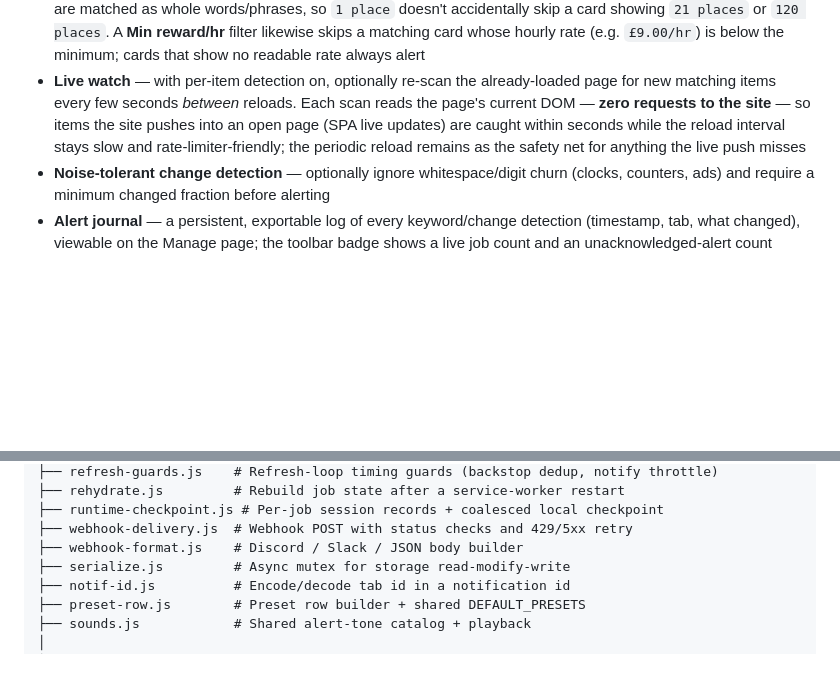
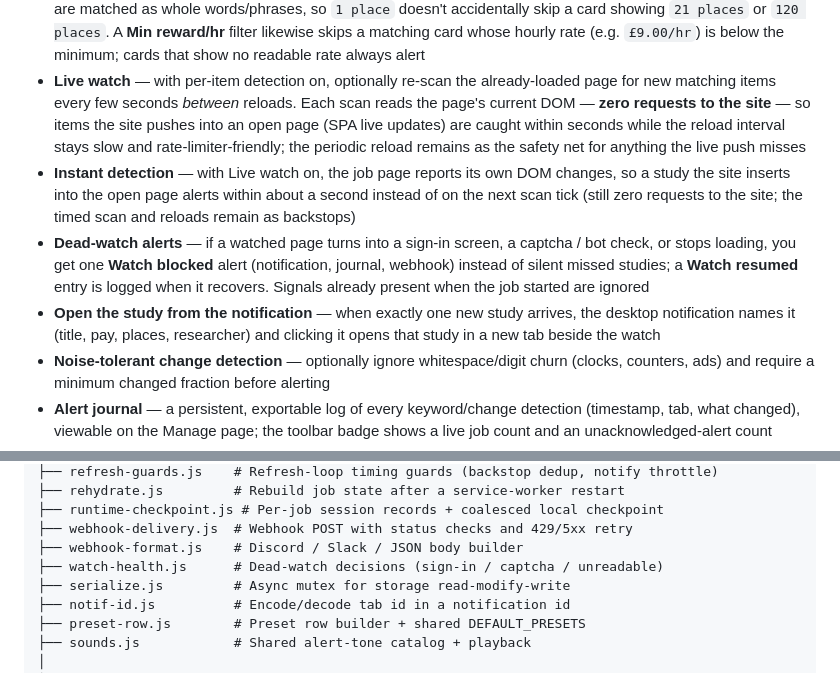
Before and after one commit to Tylereck324/auto-refresh-pro, a Markdown page: README.md, 2 parts joined by grey strips. GitHub-like rendering; blank space fills up the shorter version.

Commit message:
Document instant detection, dead-watch alerts, and open-study notifications
Co-Authored-By: Claude Opus 5.5 <noreply@anthropic.com>

```diff
--- a/README.md
+++ b/README.md
@@ -10,6 +10,9 @@ A personal Chrome extension for auto-refreshing pages with keyword detection, pa
 - **Scoped detection** — an optional CSS selector limits keyword/change detection to a single element (e.g. `#price`, `.stock-status`) so a one-word change isn't drowned out by unrelated page churn
 - **Per-item detection** — with a selector set, treat each matched element as a separate item and alert on *every new match* (e.g. each new listing in a feed), not just the first page-level appearance — so arrivals aren't missed while earlier matches stay on screen; pairs with **Ignore noise** so an item whose numbers tick between reloads (spots left, “2 min ago”) isn't re-alerted as new. An optional **“Skip items containing”** filter drops a matching item that also contains any of the given comma-separated terms (e.g. `1 place` to ignore a broken single-slot listing) — terms are matched as whole words/phrases, so `1 place` doesn't accidentally skip a card showing `21 places` or `120 places`. A **Min reward/hr** filter likewise skips a matching card whose hourly rate (e.g. `£9.00/hr`) is below the minimum; cards that show no readable rate always alert
 - **Live watch** — with per-item detection on, optionally re-scan the already-loaded page for new matching items every few seconds *between* reloads. Each scan reads the page's current DOM — **zero requests to the site** — so items the site pushes into an open page (SPA live updates) are caught within seconds while the reload interval stays slow and rate-limiter-friendly; the periodic reload remains as the safety net for anything the live push misses
+- **Instant detection** — with Live watch on, the job page reports its own DOM changes, so a study the site inserts into the open page alerts within about a second instead of on the next scan tick (still zero requests to the site; the timed scan and reloads remain as backstops)
+- **Dead-watch alerts** — if a watched page turns into a sign-in screen, a captcha / bot check, or stops loading, you get one **Watch blocked** alert (notification, journal, webhook) instead of silent missed studies; a **Watch resumed** entry is logged when it recovers. Signals already present when the job started are ignored
+- **Open the study from the notification** — when exactly one new study arrives, the desktop notification names it (title, pay, places, researcher) and clicking it opens that study in a new tab beside the watch
 - **Noise-tolerant change detection** — optionally ignore whitespace/digit churn (clocks, counters, ads) and require a minimum changed fraction before alerting
 - **Alert journal** — a persistent, exportable log of every keyword/change detection (timestamp, tab, what changed), viewable on the Manage page; the toolbar badge shows a live job count and an unacknowledged-alert count
 - **Actionable notifications** — keyword/change desktop notifications carry **Stop** and **Snooze 15m** buttons
@@ -90,6 +93,7 @@ Open **Settings** from the popup footer → Keyboard Shortcut → **Change**. Th
 ├── runtime-checkpoint.js # Per-job session records + coalesced local checkpoint
 ├── webhook-delivery.js  # Webhook POST with status checks and 429/5xx retry
 ├── webhook-format.js    # Discord / Slack / JSON body builder
+├── watch-health.js      # Dead-watch decisions (sign-in / captcha / unreadable)
 ├── serialize.js         # Async mutex for storage read-modify-write
 ├── notif-id.js          # Encode/decode tab id in a notification id
 ├── preset-row.js        # Preset row builder + shared DEFAULT_PRESETS
```
